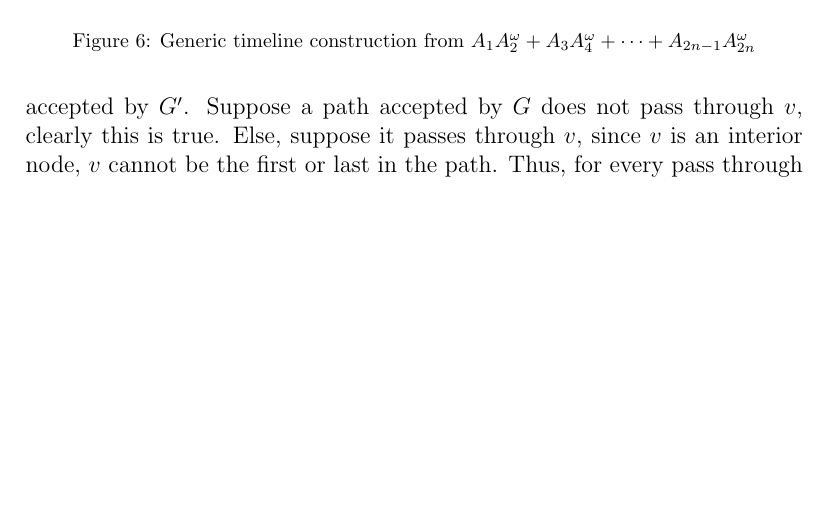
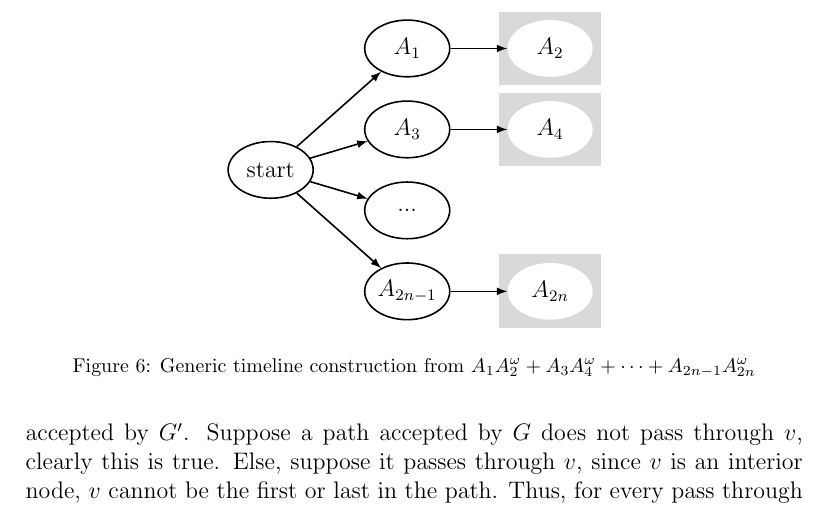
Before and after one commit to runmingl/ltl-explainability, a LaTeX paper (paper/main.tex): part of page 10 of 19, cut at the place of the change, the shorter picture padded with empty space. Compiled offline with pdfLaTeX.

Commit message:
tikz fig 6

```diff
--- a/paper/main.tex
+++ b/paper/main.tex
@@ -2,7 +2,7 @@
 \journal{Journal of Computer Languages}
 
 \usepackage{amsmath, amssymb, amsthm,tikz}
-\usetikzlibrary{positioning,shapes,quotes}
+\usetikzlibrary{positioning,shapes,quotes,calc}
 
 \newtheorem{theorem}{Theorem}[section]
 \newtheorem{corollary}{Corollary}[theorem]
@@ -346,7 +346,23 @@ Our tool uses Graphviz~\cite{Ellson2001GraphvizO} to achieve the timeline visual
 where $A_i$ are regular expressions, and $A_{2i-1}$ could be $\epsilon$. On a high level, for each of regular expression $A_i$, we visualize it as a set of accepted input. We view each union operator as parallel timelines, and each $A_{2i-1}$ is concatenated with $A_{2i}$ repeated infinitely many times, as represented in the grey box. \cref{fig:timeline} presents a generic timeline resulting from this form of construction.
 \begin{figure}[h!]
     \centering
-    \includegraphics[scale=0.5]{img/timeline.png}
+    \begin{tikzpicture}
+    \node[draw, thick, fill=white, shape=ellipse, style={minimum width=1.5cm, minimum height=1cm}] (a1) {$A_1$};
+    \node[shape=rectangle, fill=gray!30!white, style={minimum width=1.8cm, minimum height=1.3cm}] (a2g) [right= 0.85cm of a1] {};
+    \node[fill=white, shape=ellipse, style={minimum width=1.5cm, minimum height=1cm}] (a2) [right= 1cm of a1] {$A_2$};
+    \node[draw, thick, shape=ellipse, style={minimum width=1.5cm, minimum height=1cm}] (a3) [below= 0.4cm of a1] {$A_3$};
+    \node[shape=rectangle, fill=gray!30!white, style={minimum width=1.8cm, minimum height=1.3cm}] (a4g) [right= 0.85cm of a3] {};
+    \node[fill=white, shape=ellipse, style={minimum width=1.5cm, minimum height=1cm}] (a4) [right= 1cm of a3] {$A_4$};
+    \node[draw, thick, fill=white, shape=ellipse, style={minimum width=1.5cm, minimum height=1cm}] (a5) [below= 0.4cm of a3] {...};
+    \node[draw, thick, fill=white, shape=ellipse, style={minimum width=1.5cm, minimum height=1cm}] (a7) [below= 0.4cm of a5] {\!\!\!$A_{2n-1}$\!\!\!};
+    \node[shape=rectangle, fill=gray!30!white, style={minimum width=1.8cm, minimum height=1.3cm}] (a8g) [right= 0.85cm of a7] {};
+    \node[fill=white, shape=ellipse, style={minimum width=1.5cm, minimum height=1cm}] (a8) [right= 1cm of a7] {\!\!\!$A_{2n}$\!\!\!};
+    \node (m) at ($(a1)!0.5!(a7)$) {};
+    \node[draw, thick, fill=white, shape=ellipse, style={minimum width=1.5cm, minimum height=1cm}] (s) [left= 1.5cm of m] {\!\!\!\!start\!\!\!\!};
+    \draw[thick] (s) edge[-latex] (a1) (s) edge[-latex] (a3) (s) edge[-latex] (a5) (s) edge[-latex] (a7);
+    \draw[thick] (a1) edge[-latex] (a2) (a3) edge[-latex] (a4) (a7) edge[-latex] (a8);
+    \end{tikzpicture}
+%    \includegraphics[scale=0.5]{img/timeline.png}
     \caption{Generic timeline construction from $A_1A_2^{\omega} + A_3A_4^{\omega} + \cdots + A_{2n-1}A_{2n}^{\omega}$}
     \label{fig:timeline}
 \end{figure}
```
